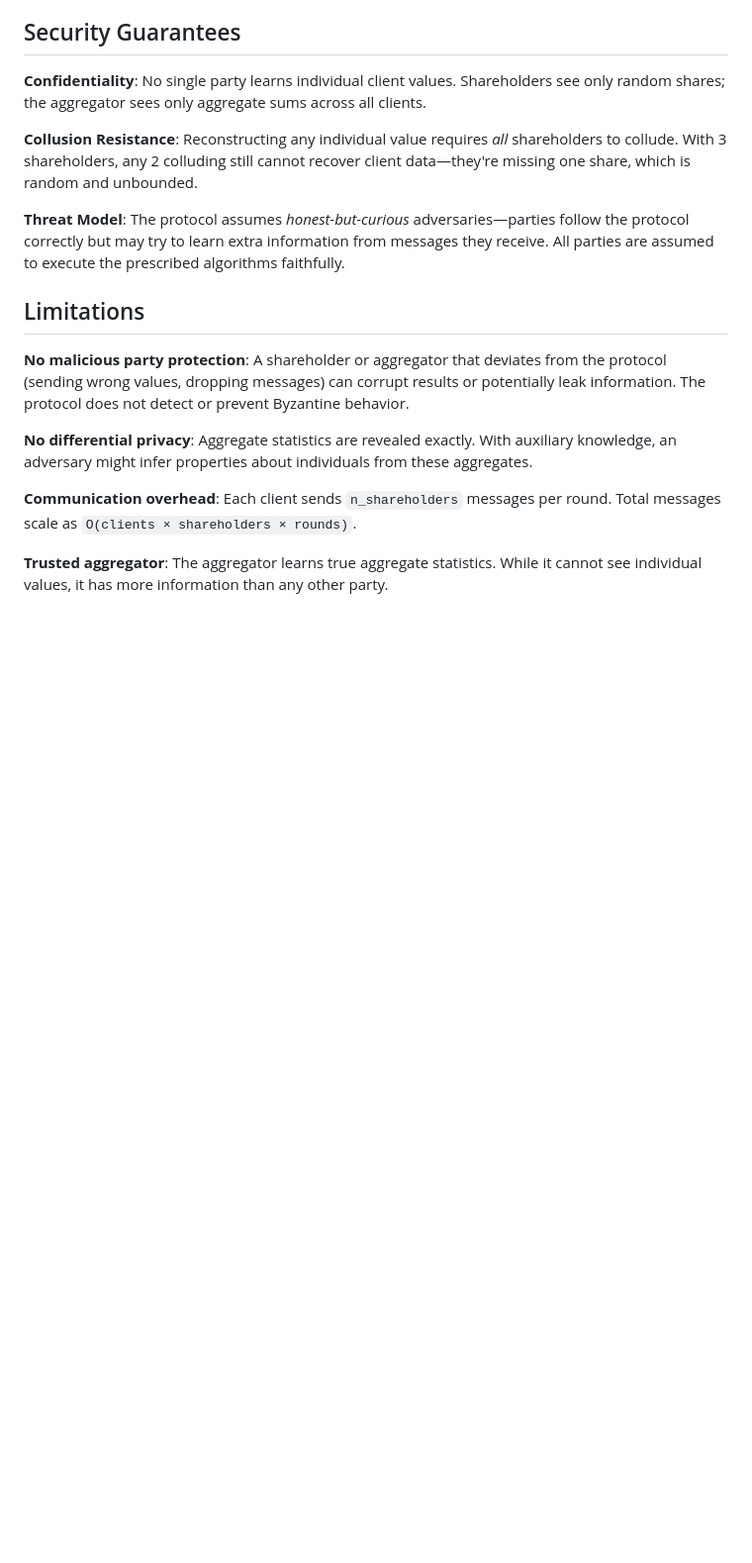
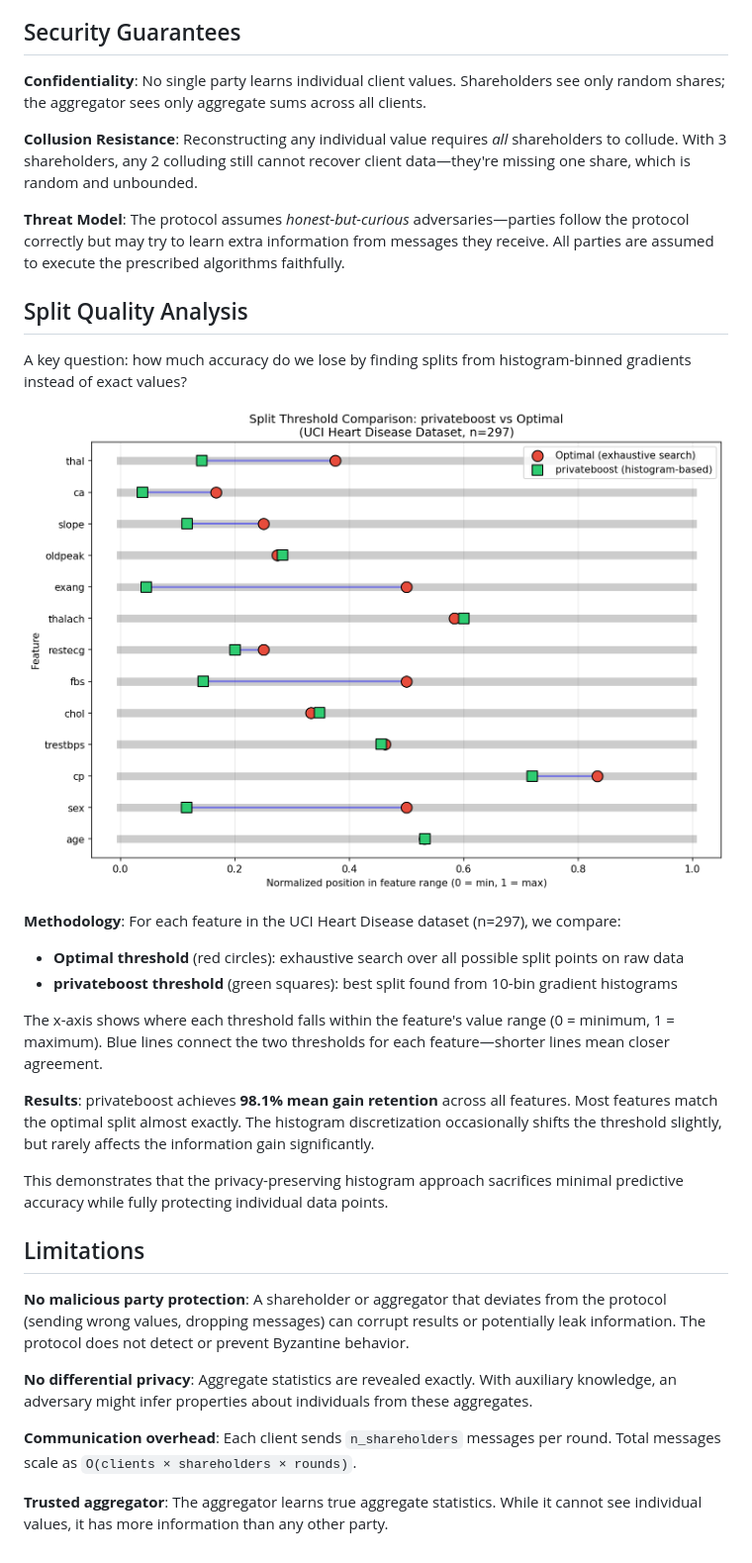
Before and after one commit to MyelinZ/privateboost, a Markdown page: docs/plans/2026-01-12-privateboost-design.md, the part around one of its changes. Shown at 99% size. Rendered like a GitHub page; pictures changed too: docs/plans/threshold_comparison.png (added); blank space fills up the shorter version.

```diff
--- a/docs/plans/2026-01-12-privateboost-design.md
+++ b/docs/plans/2026-01-12-privateboost-design.md
@@ -87,6 +81,22 @@ Then places these values in the bin corresponding to each feature value, creatin
 
 **Threat Model**: The protocol assumes *honest-but-curious* adversaries—parties follow the protocol correctly but may try to learn extra information from messages they receive. All parties are assumed to execute the prescribed algorithms faithfully.
 
+## Split Quality Analysis
+
+A key question: how much accuracy do we lose by finding splits from histogram-binned gradients instead of exact values?
+
+![Threshold Comparison](threshold_comparison.png)
+
+**Methodology**: For each feature in the UCI Heart Disease dataset (n=297), we compare:
+- **Optimal threshold** (red circles): exhaustive search over all possible split points on raw data
+- **privateboost threshold** (green squares): best split found from 10-bin gradient histograms
+
+The x-axis shows where each threshold falls within the feature's value range (0 = minimum, 1 = maximum). Blue lines connect the two thresholds for each feature—shorter lines mean closer agreement.
+
+**Results**: privateboost achieves **98.1% mean gain retention** across all features. Most features match the optimal split almost exactly. The histogram discretization occasionally shifts the threshold slightly, but rarely affects the information gain significantly.
+
+This demonstrates that the privacy-preserving histogram approach sacrifices minimal predictive accuracy while fully protecting individual data points.
+
 ## Limitations
 
 **No malicious party protection**: A shareholder or aggregator that deviates from the protocol (sending wrong values, dropping messages) can corrupt results or potentially leak information. The protocol does not detect or prevent Byzantine behavior.
```
Also changed, not shown: other parts of docs/plans/2026-01-12-privateboost-design.md (+19 -25 lines), 2 other files.
